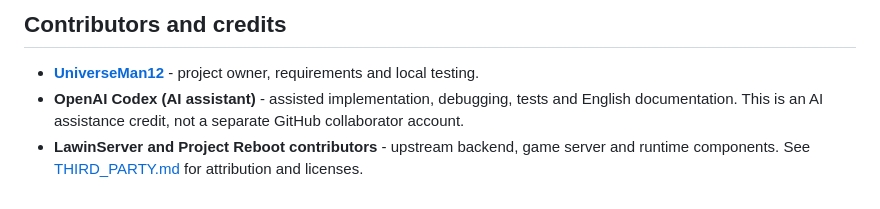
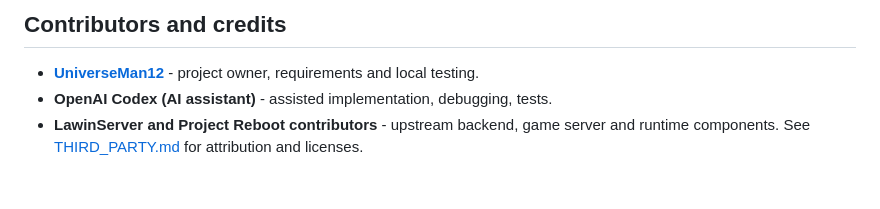
Before and after one commit to UniverseMan12/fortnite-backend, a Markdown page: README.md, the part around the change. Rendered like a GitHub page.

```diff
--- a/README.md
+++ b/README.md
@@ -108,5 +108,5 @@ LawinServer V1 is a local single-user emulator with shared profile data, not a s
 ## Contributors and credits
 
 - **[UniverseMan12](https://github.com/UniverseMan12)** - project owner, requirements and local testing.
-- **OpenAI Codex (AI assistant)** - assisted implementation, debugging, tests and English documentation. This is an AI assistance credit, not a separate GitHub collaborator account.
+- **OpenAI Codex (AI assistant)** - assisted implementation, debugging, tests.
 - **LawinServer and Project Reboot contributors** - upstream backend, game server and runtime components. See [THIRD_PARTY.md](THIRD_PARTY.md) for attribution and licenses.
```
